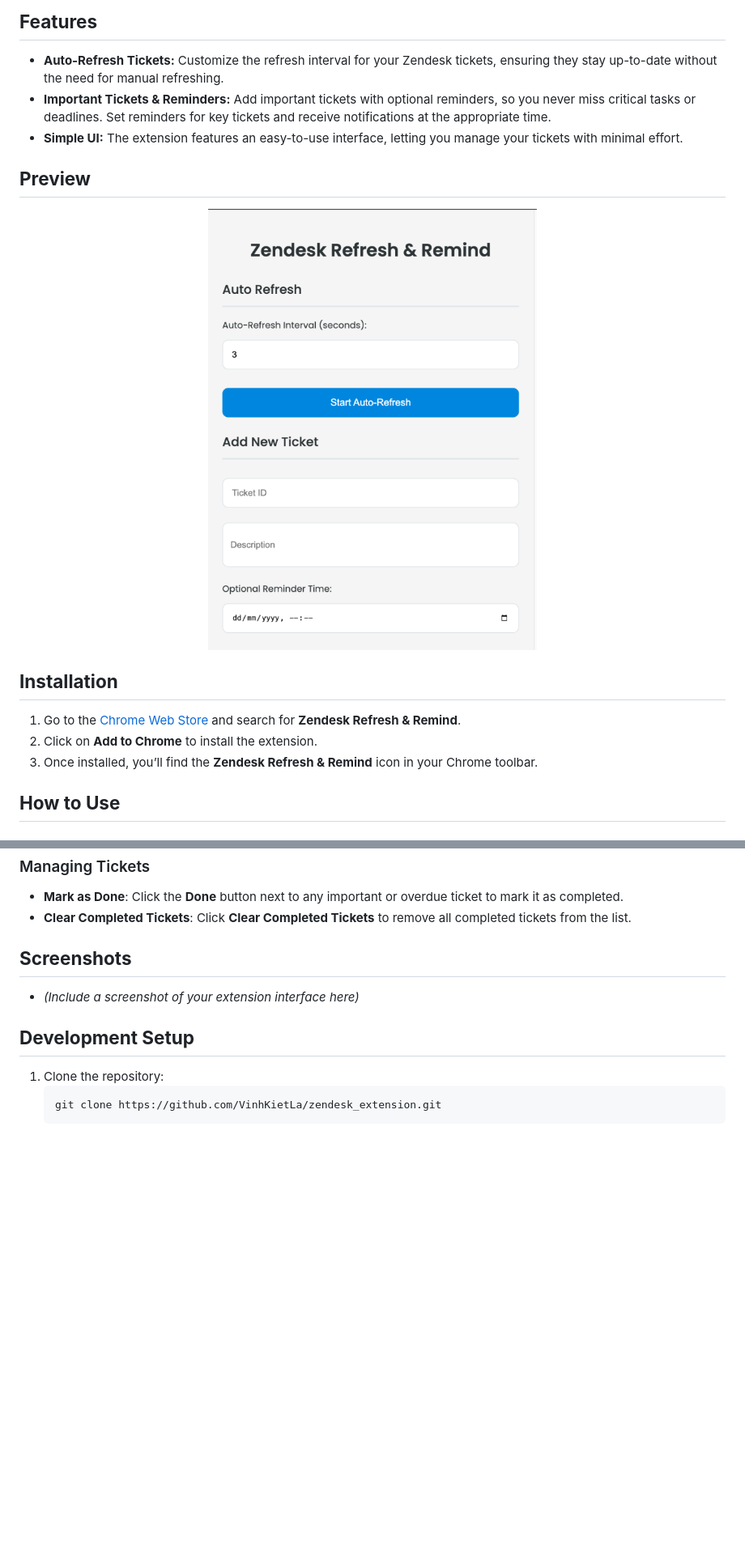
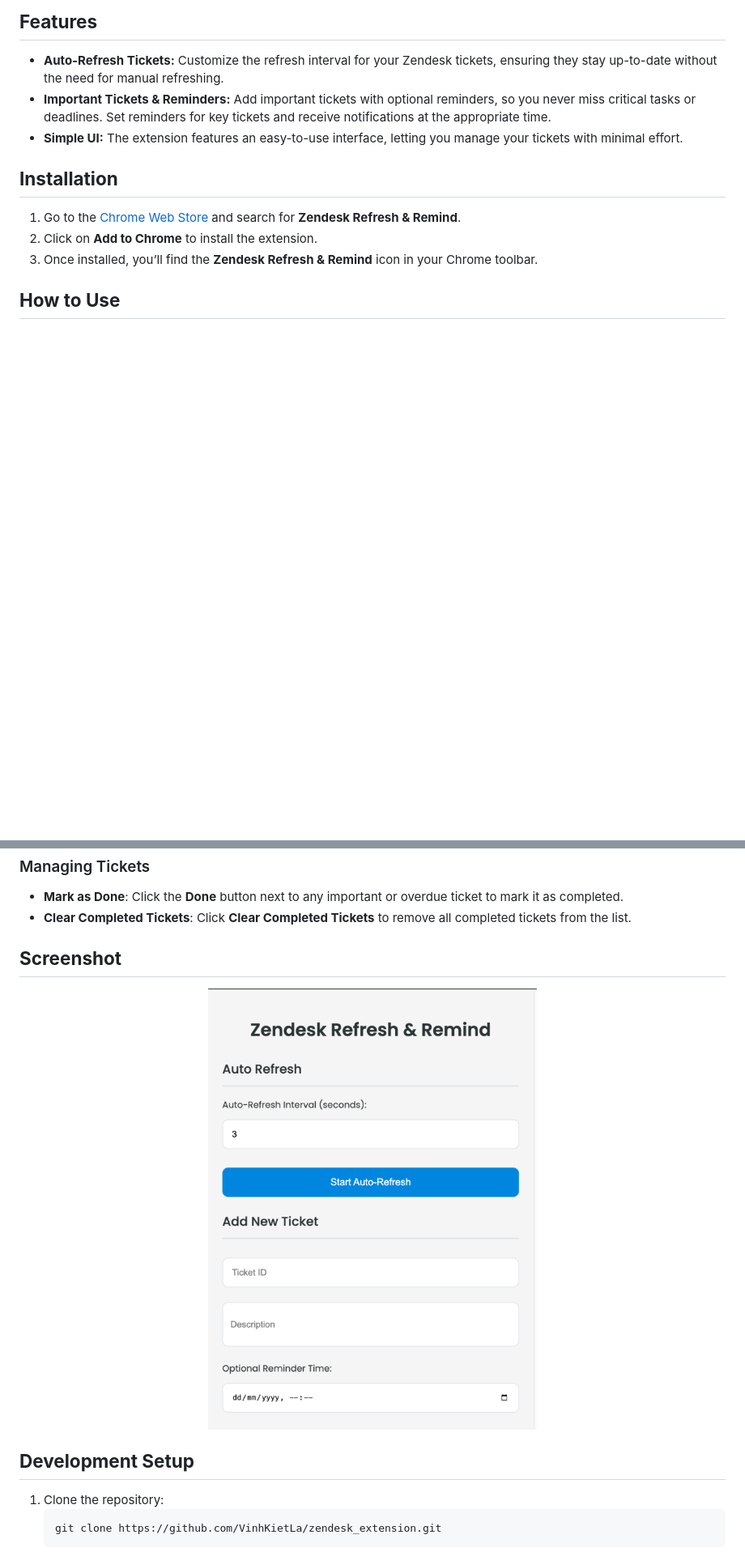
Before and after one commit to VinhKietLa/zendesk_extension, a Markdown page: README.md, 2 parts joined by grey strips. Shown: that part at 81% size. Rendered like a GitHub page; blank space fills up the shorter version.

Commit message:
additional readme tweaks

```diff
--- a/README.md
+++ b/README.md
@@ -7,10 +7,6 @@
 - **Auto-Refresh Tickets:** Customize the refresh interval for your Zendesk tickets, ensuring they stay up-to-date without the need for manual refreshing.
 - **Important Tickets & Reminders:** Add important tickets with optional reminders, so you never miss critical tasks or deadlines. Set reminders for key tickets and receive notifications at the appropriate time.
 - **Simple UI:** The extension features an easy-to-use interface, letting you manage your tickets with minimal effort.
-
-## **Preview**
-
-![Zendesk Helper Screenshot](./export_screenshot.png)
 
 ## **Installation**
 
@@ -38,9 +34,9 @@
 - **Mark as Done**: Click the **Done** button next to any important or overdue ticket to mark it as completed.
 - **Clear Completed Tickets**: Click **Clear Completed Tickets** to remove all completed tickets from the list.
 
-## **Screenshots**
+## **Screenshot**
 
-- _(Include a screenshot of your extension interface here)_
+![Zendesk Helper Screenshot](./export_screenshot.png)
 
 ## **Development Setup**
 
```
